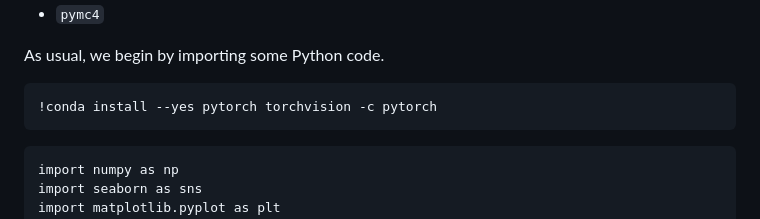
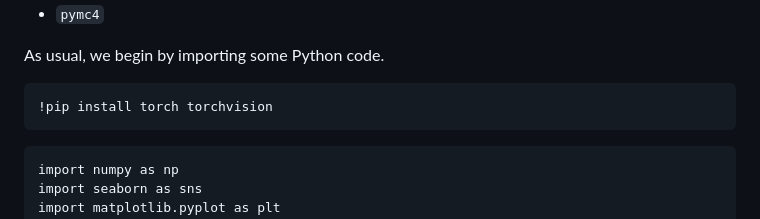
Before and after one commit to QuantEcon/lecture-stats, a Markdown page: lectures/bayes_nonconj.md, the part around the change. Rendered like a GitHub page.

Commit message:
use pip to instal pytorch

````diff
--- a/lectures/bayes_nonconj.md
+++ b/lectures/bayes_nonconj.md
@@ -44,7 +44,7 @@ The two Python modules are
 As usual, we begin by importing some Python code.
 
 ```{code-cell} ipython3
-!conda install --yes pytorch torchvision -c pytorch
+!pip install torch torchvision
 ```
 
 ```{code-cell} ipython3
````
